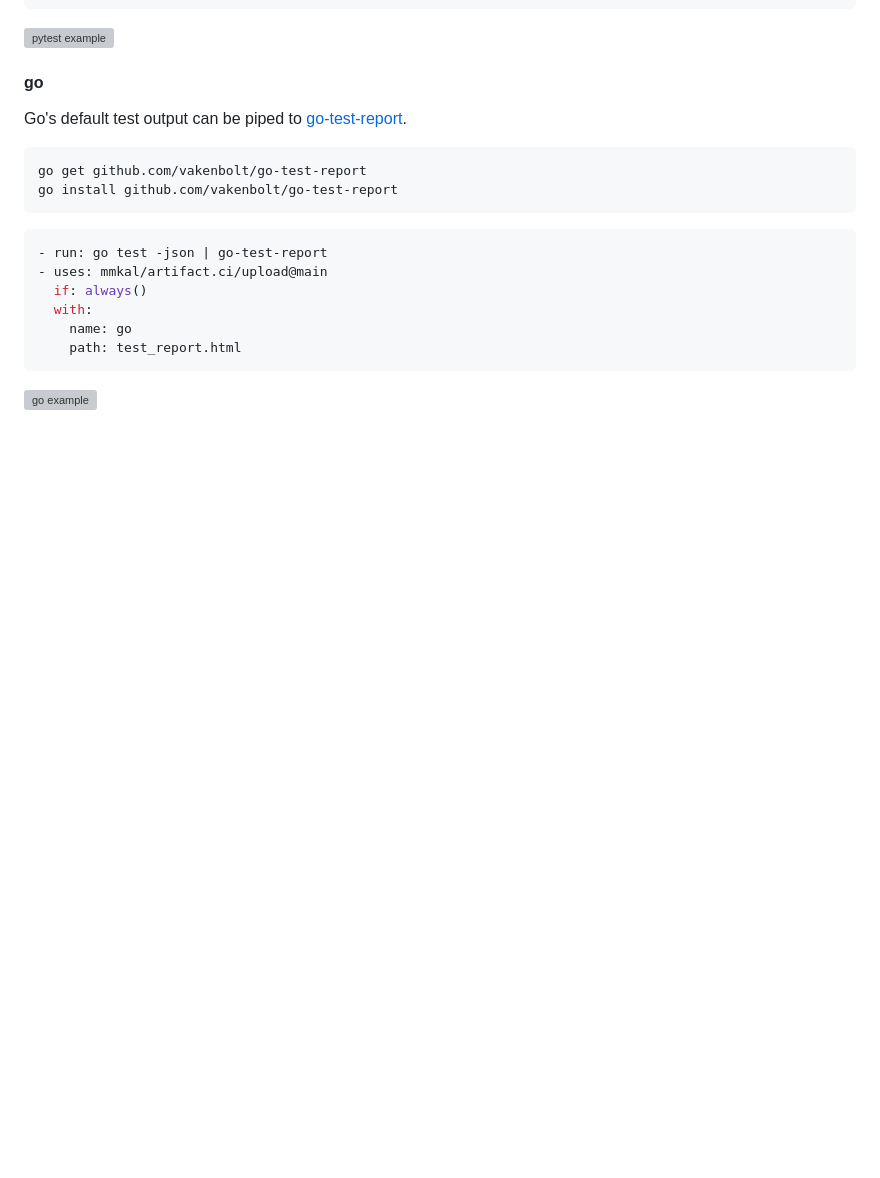
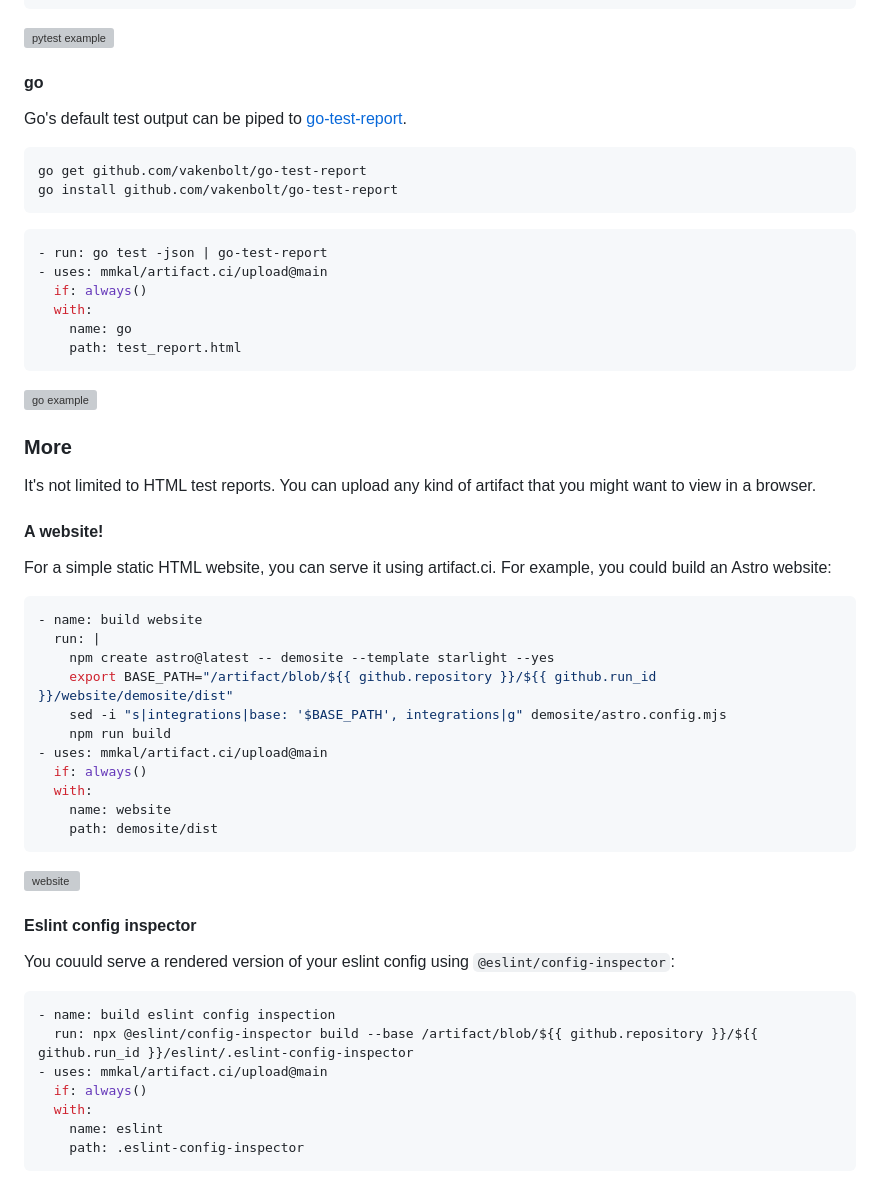
Before and after one commit to mmkal/artifact.ci, a Markdown page: README.md, the part around the change printed below. GitHub-like rendering; blank space fills up the shorter version; grey boxes are pictures that could not be loaded.

Commit message:
add eslint and astro to readme (updated 10:26)

````diff
--- a/README.md
+++ b/README.md
@@ -169,3 +169,41 @@ go install github.com/vakenbolt/go-test-report
 
 ![go example](/public/reports/go.png)
 
+### More
+
+It's not limited to HTML test reports. You can upload any kind of artifact that you might want to view in a browser.
+
+#### A website!
+
+For a simple static HTML website, you can serve it using artifact.ci. For example, you could build an Astro website:
+
+```yaml
+- name: build website
+  run: |
+    npm create astro@latest -- demosite --template starlight --yes
+    export BASE_PATH="/artifact/blob/${{ github.repository }}/${{ github.run_id }}/website/demosite/dist"
+    sed -i "s|integrations|base: '$BASE_PATH', integrations|g" demosite/astro.config.mjs
+    npm run build
+- uses: mmkal/artifact.ci/upload@main
+  if: always()
+  with:
+    name: website
+    path: demosite/dist
+```
+
+![website](/public/reports/website.png)
+
+#### Eslint config inspector
+
+You couuld serve a rendered version of your eslint config using `@eslint/config-inspector`:
+
+```yaml
+- name: build eslint config inspection
+  run: npx @eslint/config-inspector build --base /artifact/blob/${{ github.repository }}/${{ github.run_id }}/eslint/.eslint-config-inspector
+- uses: mmkal/artifact.ci/upload@main
+  if: always()
+  with:
+    name: eslint
+    path: .eslint-config-inspector
+```
+
````
Also changed, not shown: other parts of README.md (+4 -1 lines), src/pages/index.md (+41 -0 lines).
